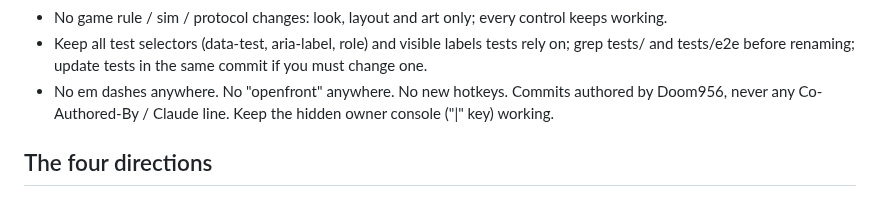
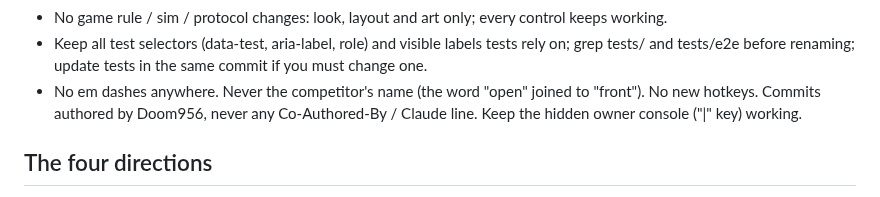
Before and after one commit to Doom956/FrontlineAtlas, a Markdown page: docs/UI_REDESIGN_PLAN.md, the part around the change. Drawn GitHub-style.

Commit message:
docs: describe the competitor name without writing it

```diff
--- a/docs/UI_REDESIGN_PLAN.md
+++ b/docs/UI_REDESIGN_PLAN.md
@@ -31,7 +31,7 @@ same screens, let the owner pick one, then roll the winner out fully.
 - No game rule / sim / protocol changes: look, layout and art only; every control keeps working.
 - Keep all test selectors (data-test, aria-label, role) and visible labels tests rely on; grep
   tests/ and tests/e2e before renaming; update tests in the same commit if you must change one.
-- No em dashes anywhere. No "openfront" anywhere. No new hotkeys. Commits authored by Doom956,
+- No em dashes anywhere. Never the competitor's name (the word "open" joined to "front"). No new hotkeys. Commits authored by Doom956,
   never any Co-Authored-By / Claude line. Keep the hidden owner console ("|" key) working.
 
 ## The four directions
```
